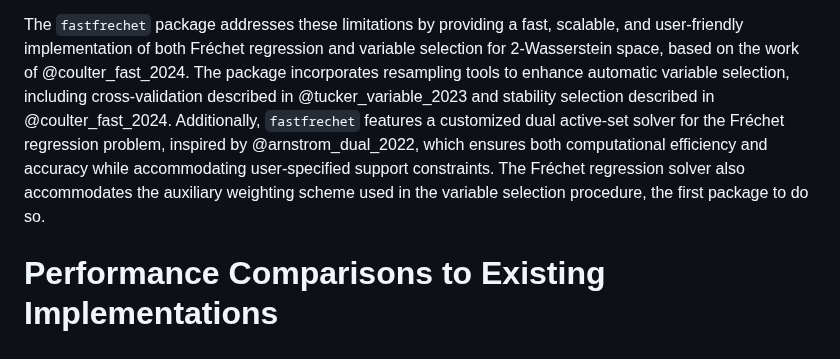
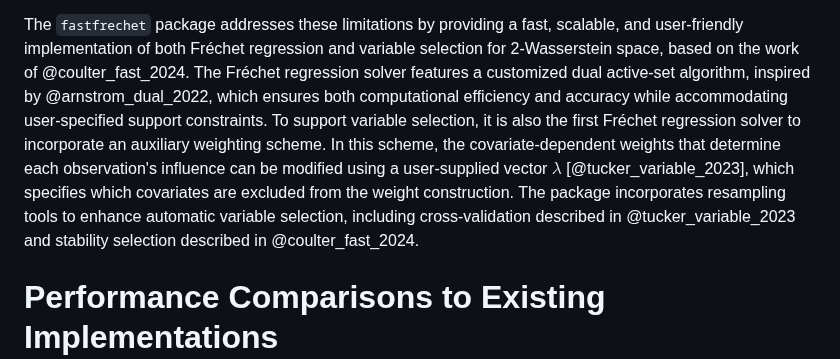
Before and after one commit to alexandercoulter/fastfrechet, a Markdown page: paper.md, the part around the change. GitHub-like rendering.

Commit message:
additional details on auxillary weighting scheme needed for variable selection

```diff
--- a/paper.md
+++ b/paper.md
@@ -75,15 +75,11 @@ is comparatively slow (i.e. takes upward of 10,000$\times$ longer than
 The `fastfrechet` package addresses these limitations by providing a fast,
 scalable, and user-friendly implementation of both Fréchet regression and
 variable selection for 2-Wasserstein space, based on the work of
-@coulter_fast_2024. The package incorporates resampling tools to enhance
+@coulter_fast_2024. The Fréchet regression solver features a customized dual active-set algorithm, inspired by @arnstrom_dual_2022, which ensures both
+computational efficiency and accuracy while accommodating user-specified support
+constraints. To support variable selection, it is also the first Fréchet regression solver to incorporate an auxiliary weighting scheme. In this scheme, the covariate-dependent weights that determine each observation's influence can be modified using a user-supplied vector $\lambda$ [@tucker_variable_2023], which specifies which covariates are excluded from the weight construction. The package incorporates resampling tools to enhance
 automatic variable selection, including cross-validation described in
 @tucker_variable_2023 and stability selection described in @coulter_fast_2024.
-Additionally, `fastfrechet` features a customized dual active-set solver for the
-Fréchet regression problem, inspired by @arnstrom_dual_2022, which ensures both
-computational efficiency and accuracy while accommodating user-specified support
-constraints. The Fréchet regression solver also accommodates the auxiliary
-weighting scheme used in the variable selection procedure, the first package to
-do so.
 
 # Performance Comparisons to Existing Implementations
 
```
